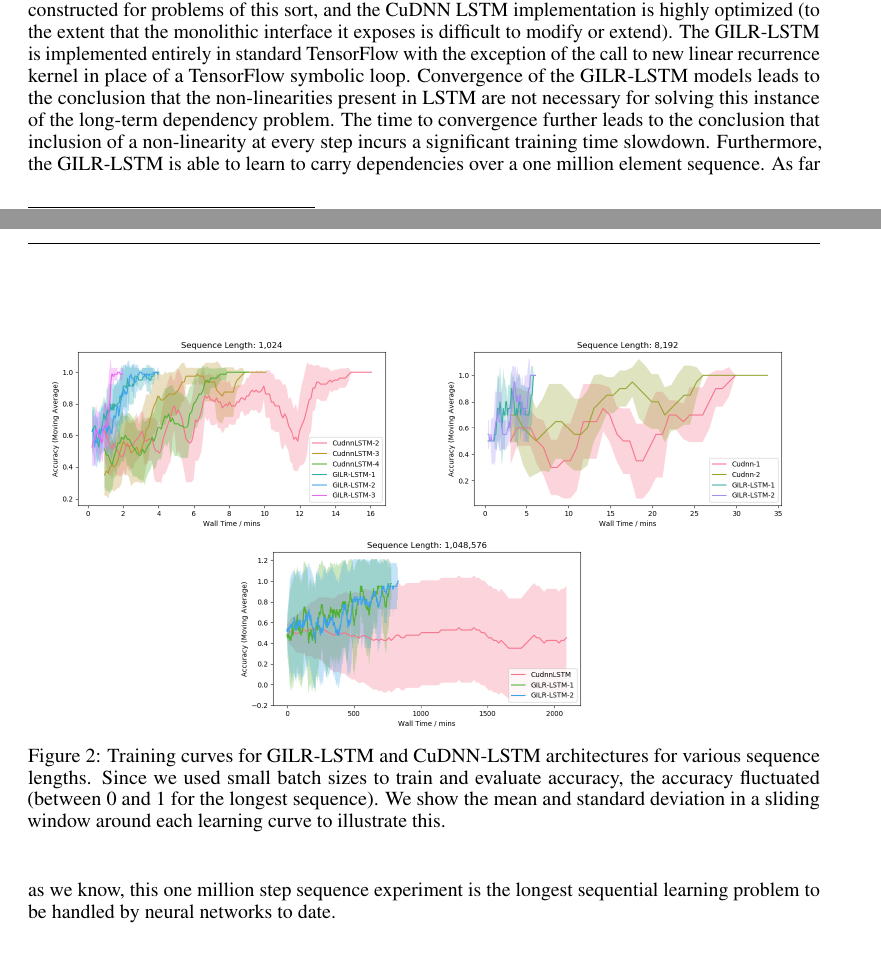
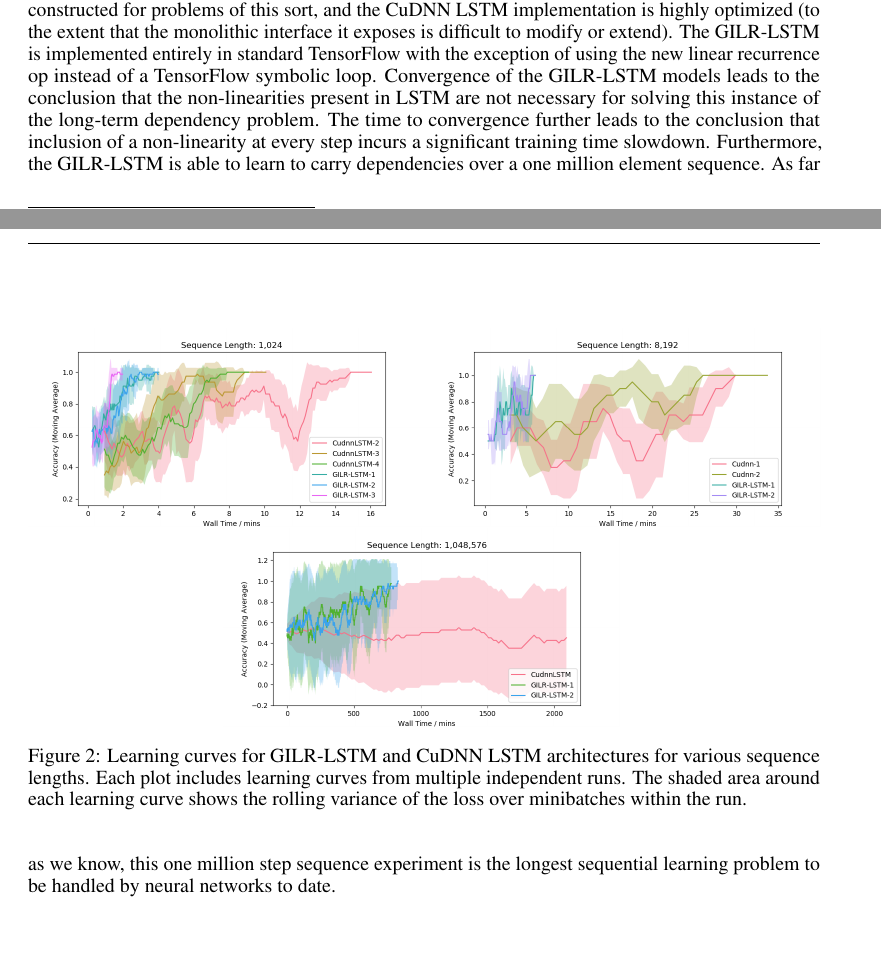
Before and after one commit to eamartin/parallelizing_linear_rnns, a LaTeX paper (paper/main.tex): two parts of pages 7 and 8 of 9, joined at a grey line, cut so that both start at the same text, the shorter picture padded with empty space. Compiled offline with pdfLaTeX.

Commit message:
Final submission material

```diff
--- a/paper/main.tex
+++ b/paper/main.tex
@@ -533,14 +533,13 @@ CuDNN &GILR&CuDNN&GILR\\ \cmidrule(l){2-7} Iterations (1000s) &
 \end{tabular}
 \end{table}
 
-The results as show in table \ref{synth-table} illustrate that the GILR-LSTM is able to converge between 6 and 10
-times faster than the CuDNN-LSTM. This is somewhat surprising
+The results as show in table \ref{table:synth-table} illustrate that the GILR-LSTM is able to converge between 6 and 10
+times faster than the CuDNN LSTM. This is somewhat surprising
 given the LSTM was specifically constructed for problems of this sort, and the
 CuDNN LSTM implementation is highly optimized (to the extent that
 the monolithic interface it exposes is difficult to modify or extend). The
 GILR-LSTM is implemented entirely in standard TensorFlow with the exception of
-the call to new linear recurrence kernel in place of a TensorFlow symbolic
-loop.
+using the new linear recurrence op instead of a TensorFlow symbolic loop.
 Convergence of the GILR-LSTM models
 leads to the conclusion that the non-linearities present in LSTM are
 not necessary for solving this instance of the long-term dependency problem.
@@ -562,11 +561,11 @@ networks to date.
   \begin{minipage}{0.5\textwidth}
     \includegraphics[width=1.0\textwidth]{./1m_synthetic_new.png}
   \end{minipage}
-  \caption{Training curves for GILR-LSTM and CuDNN-LSTM architectures for various
-    sequence lengths. Since we used
-    small batch sizes to train and evaluate accuracy, the accuracy fluctuated
-    (between 0 and 1 for the longest sequence). We show the mean and standard deviation
-    in a sliding window around each learning curve to illustrate this.}
+  \caption{Learning curves for GILR-LSTM and CuDNN LSTM architectures for various
+    sequence lengths. Each plot includes learning curves from multiple independent
+    runs. The shaded area around each learning curve shows the rolling variance
+    of the loss over minibatches within the run.
+}
     \label{fig:synthetic_training}
   \end{figure}
 
```
Also changed, not shown: paper/main.pdf, paper/main.tex (6 more changed lines), 1 other file.
